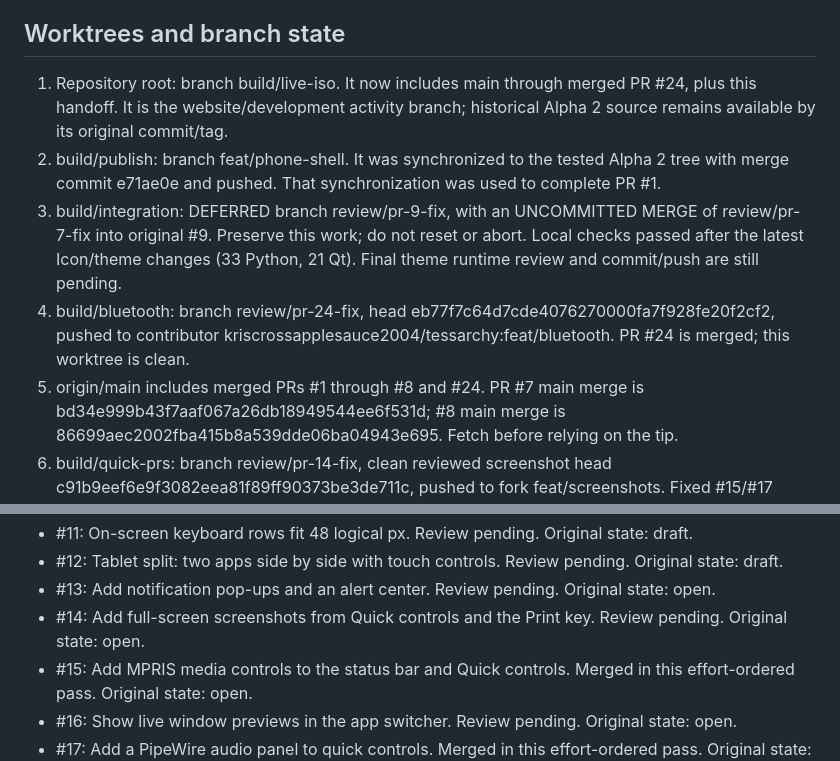
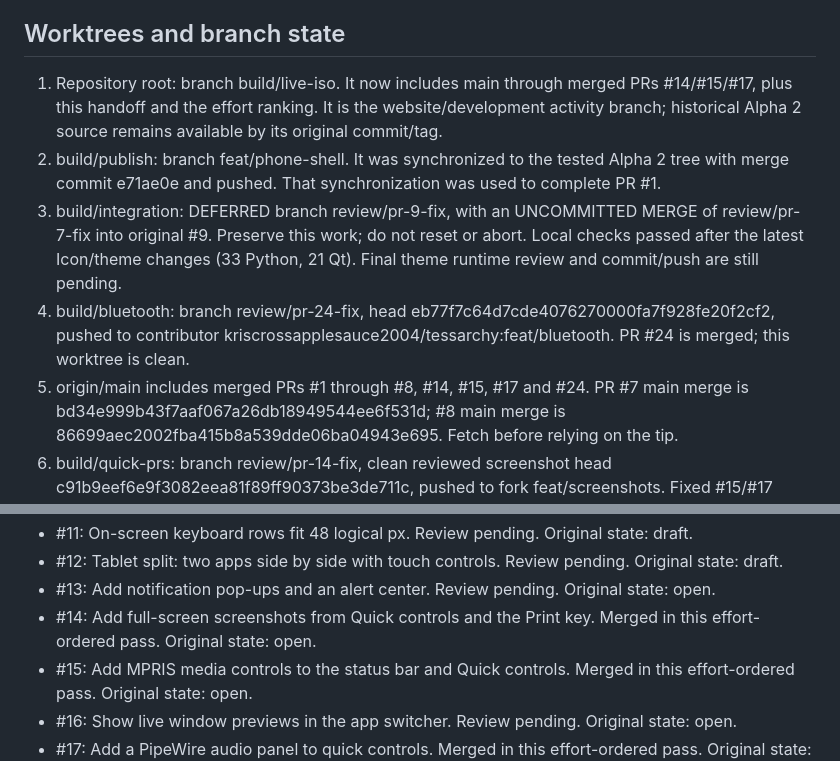
Before and after one commit to Person1873/tessarchy, a Markdown page: HANDOFF.md, 2 parts joined by grey strips. GitHub-like rendering.

```diff
--- a/HANDOFF.md
+++ b/HANDOFF.md
@@ -51,7 +51,7 @@ run out. The file must stay in the Tessarchy directory.
 ## Worktrees and branch state
 
 1. Repository root: branch build/live-iso. It now includes main through merged
-   PR #24, plus this handoff. It is the website/development activity branch;
+   PRs #14/#15/#17, plus this handoff and the effort ranking. It is the website/development activity branch;
    historical Alpha 2 source remains available by its original commit/tag.
 2. build/publish: branch feat/phone-shell. It was synchronized to the tested
    Alpha 2 tree with merge commit e71ae0e and pushed. That synchronization was
@@ -63,7 +63,7 @@ run out. The file must stay in the Tessarchy directory.
 4. build/bluetooth: branch review/pr-24-fix, head
    eb77f7c64d7cde4076270000fa7f928fe20f2cf2, pushed to contributor
    kriscrossapplesauce2004/tessarchy:feat/bluetooth. PR #24 is merged; this worktree is clean.
-5. origin/main includes merged PRs #1 through #8 and #24. PR #7 main merge is
+5. origin/main includes merged PRs #1 through #8, #14, #15, #17 and #24. PR #7 main merge is
    bd34e999b43f7aaf067a26db18949544ee6f531d; #8 main merge is
    86699aec2002fba415b8a539dde06ba04943e695. Fetch before relying on the tip.
 6. build/quick-prs: branch review/pr-14-fix, clean reviewed screenshot head
@@ -180,7 +183,7 @@ for the reviewed integration updates described here.
 - #11: On-screen keyboard rows fit 48 logical px. Review pending. Original state: draft.
 - #12: Tablet split: two apps side by side with touch controls. Review pending. Original state: draft.
 - #13: Add notification pop-ups and an alert center. Review pending. Original state: open.
-- #14: Add full-screen screenshots from Quick controls and the Print key. Review pending. Original state: open.
+- #14: Add full-screen screenshots from Quick controls and the Print key. Merged in this effort-ordered pass. Original state: open.
 - #15: Add MPRIS media controls to the status bar and Quick controls. Merged in this effort-ordered pass. Original state: open.
 - #16: Show live window previews in the app switcher. Review pending. Original state: open.
 - #17: Add a PipeWire audio panel to quick controls. Merged in this effort-ordered pass. Original state: open.
```
Also changed, not shown: other parts of HANDOFF.md (+27 -9 lines), docs/pr-triage.md (+7 -2 lines).
